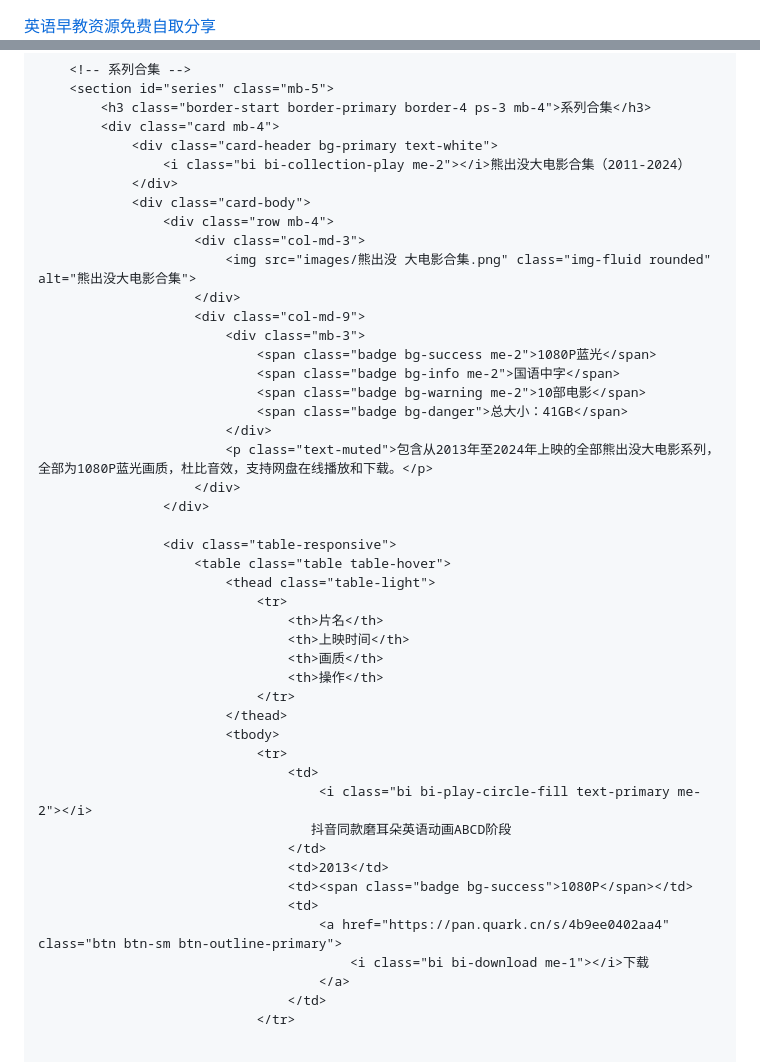
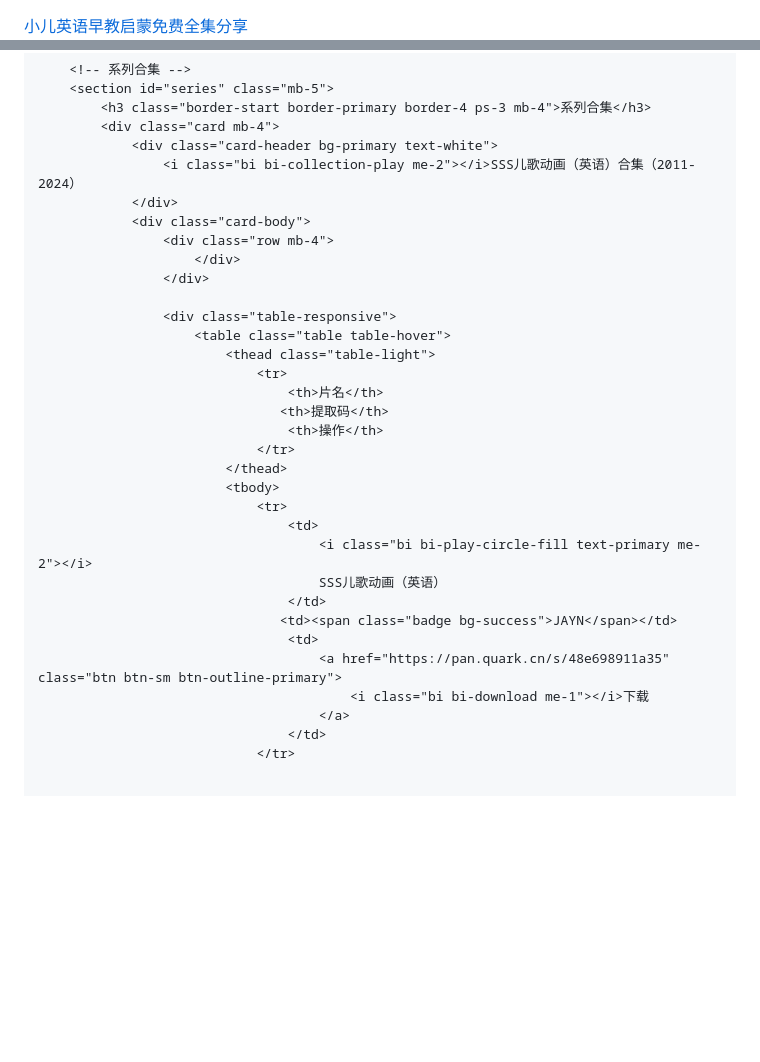
Before and after one commit to tuantuan2021/tuantuan2021.github.io, a Markdown page: README.md, 2 parts joined by grey strips. Rendered like a GitHub page; blank space fills up the shorter version.

```diff
--- a/README.md
+++ b/README.md
@@ -1,10 +1,11 @@
+
 <!DOCTYPE html>
 <html lang="zh-CN">
 <head>
     <meta charset="UTF-8">
     <meta name="viewport" content="width=device-width, initial-scale=1.0">
-    <title>全套《皮普和波西》免费自取：52集Pip and Posy英文版动画视频+pdf+音频+拓展资料！</title>
-    <meta name="description" content="皮普和波西-提供网盘在线播放及下载">
+    <title>早教笔记免费分享，小儿英语早教启蒙免费,SSS儿歌动画（英语）网盘资源免费分享</title>
+    <meta name="description" content="早教笔记免费分享，小儿英语早教启蒙免费-小儿英语早教启蒙免费，儿童英语启蒙动画短片，小儿早教启蒙绘本免费，提供网盘在线播放及下载">
     <link href="css/bootstrap.min.css" rel="stylesheet">
     <link href="font/bootstrap-icons.min.css" rel="stylesheet">
     <link rel="shortcut icon" href="favicon.ico">
@@ -21,7 +22,7 @@
     <nav class="navbar navbar-expand-lg navbar-light bg-light">
         <div class="container">
             <a class="navbar-brand" href="#">
-                <i class="bi bi-play-circle-fill text-primary me-2"></i>英语早教资源免费自取分享
+                <i class="bi bi-play-circle-fill text-primary me-2"></i>小儿英语早教启蒙免费全集分享
             </a>
             <button class="navbar-toggler" type="button" data-bs-toggle="collapse" data-bs-target="#navbarNav">
                 <span class="navbar-toggler-icon"></span>
@@ -65,21 +42,10 @@
             <h3 class="border-start border-primary border-4 ps-3 mb-4">系列合集</h3>
             <div class="card mb-4">
                 <div class="card-header bg-primary text-white">
-                    <i class="bi bi-collection-play me-2"></i>熊出没大电影合集（2011-2024）
+                    <i class="bi bi-collection-play me-2"></i>SSS儿歌动画（英语）合集（2011-2024）
                 </div>
                 <div class="card-body">
                     <div class="row mb-4">
-                        <div class="col-md-3">
-                            <img src="images/熊出没 大电影合集.png" class="img-fluid rounded" alt="熊出没大电影合集">
-                        </div>
-                        <div class="col-md-9">
-                            <div class="mb-3">
-                                <span class="badge bg-success me-2">1080P蓝光</span>
-                                <span class="badge bg-info me-2">国语中字</span>
-                                <span class="badge bg-warning me-2">10部电影</span>
-                                <span class="badge bg-danger">总大小：41GB</span>
-                            </div>
-                            <p class="text-muted">包含从2013年至2024年上映的全部熊出没大电影系列，全部为1080P蓝光画质，杜比音效，支持网盘在线播放和下载。</p>
                         </div>
                     </div>
 
@@ -88,8 +54,7 @@
                             <thead class="table-light">
                                 <tr>
                                     <th>片名</th>
-                                    <th>上映时间</th>
-                                    <th>画质</th>
+                                   <th>提取码</th>
                                     <th>操作</th>
                                 </tr>
                             </thead>
@@ -97,12 +62,11 @@
                                 <tr>
                                     <td>
                                         <i class="bi bi-play-circle-fill text-primary me-2"></i>
-                                       抖音同款磨耳朵英语动画ABCD阶段
+                                        SSS儿歌动画（英语）
                                     </td>
-                                    <td>2013</td>
-                                    <td><span class="badge bg-success">1080P</span></td>
+                                   <td><span class="badge bg-success">JAYN</span></td>
                                     <td>
-                                        <a href="https://pan.quark.cn/s/4b9ee0402aa4" class="btn btn-sm btn-outline-primary">
+                                        <a href="https://pan.quark.cn/s/48e698911a35" class="btn btn-sm btn-outline-primary">
                                             <i class="bi bi-download me-1"></i>下载
                                         </a>
                                     </td>
```
Also changed, not shown: other parts of README.md (+0 -24 lines).
